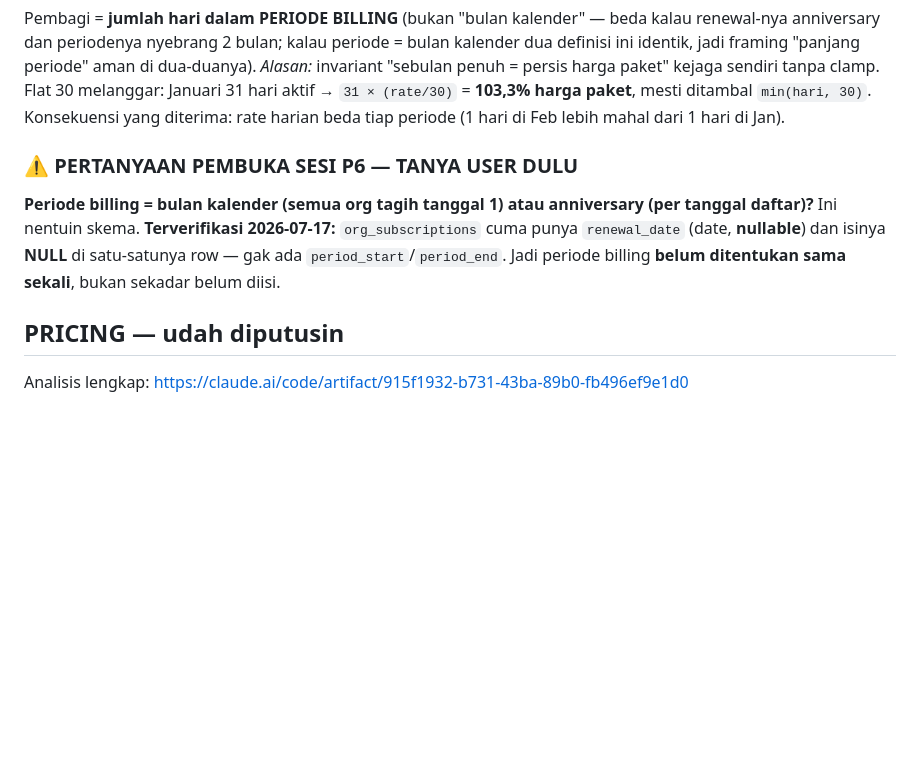
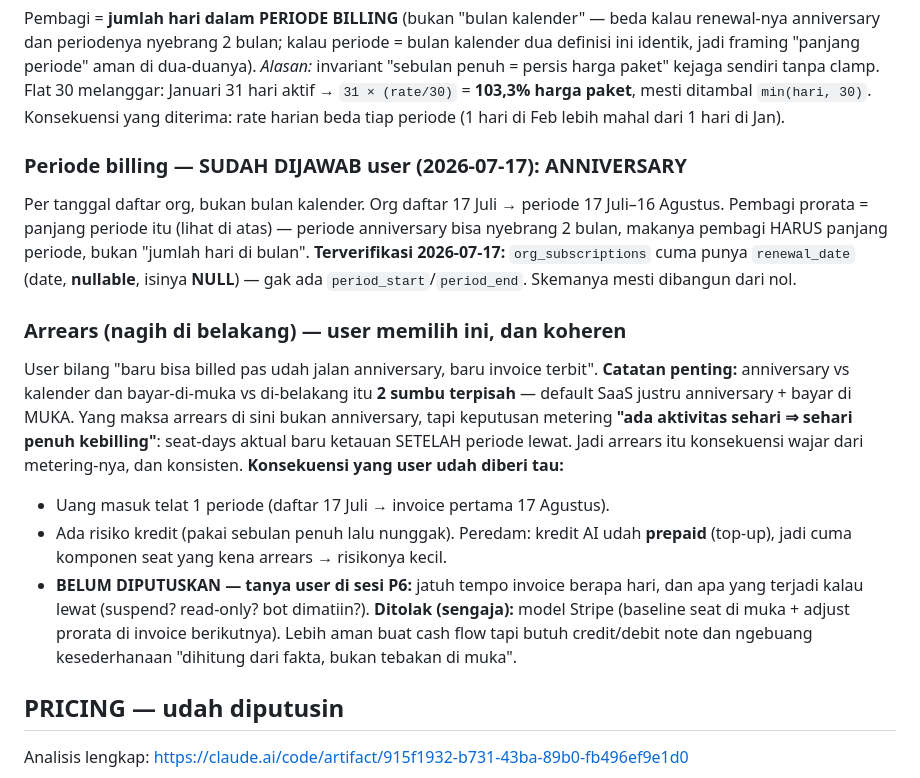
Before and after one commit to ultrazaq7/simpulx, a Markdown page: NEXT-SESSION.md, the part around the change. Rendered like a GitHub page; blank space fills up the shorter version.

Commit message:
docs: record P6 billing period (anniversary) + arrears decision
Co-Authored-By: Claude Opus 4.8 <noreply@anthropic.com>

```diff
--- a/NEXT-SESSION.md
+++ b/NEXT-SESSION.md
@@ -118,12 +118,29 @@ Flat 30 melanggar: Januari 31 hari aktif → `31 × (rate/30)` = **103,3% harga
 mesti ditambal `min(hari, 30)`. Konsekuensi yang diterima: rate harian beda tiap periode
 (1 hari di Feb lebih mahal dari 1 hari di Jan).
 
-### ⚠️ PERTANYAAN PEMBUKA SESI P6 — TANYA USER DULU
-**Periode billing = bulan kalender (semua org tagih tanggal 1) atau anniversary
-(per tanggal daftar)?** Ini nentuin skema. **Terverifikasi 2026-07-17:** `org_subscriptions`
-cuma punya `renewal_date` (date, **nullable**) dan isinya **NULL** di satu-satunya row —
-gak ada `period_start`/`period_end`. Jadi periode billing **belum ditentukan sama sekali**,
-bukan sekadar belum diisi.
+### Periode billing — SUDAH DIJAWAB user (2026-07-17): ANNIVERSARY
+Per tanggal daftar org, bukan bulan kalender. Org daftar 17 Juli → periode 17 Juli–16 Agustus.
+Pembagi prorata = panjang periode itu (lihat di atas) — periode anniversary bisa nyebrang
+2 bulan, makanya pembagi HARUS panjang periode, bukan "jumlah hari di bulan".
+**Terverifikasi 2026-07-17:** `org_subscriptions` cuma punya `renewal_date` (date, **nullable**,
+isinya **NULL**) — gak ada `period_start`/`period_end`. Skemanya mesti dibangun dari nol.
+
+### Arrears (nagih di belakang) — user memilih ini, dan koheren
+User bilang "baru bisa billed pas udah jalan anniversary, baru invoice terbit".
+**Catatan penting:** anniversary vs kalender dan bayar-di-muka vs di-belakang itu **2 sumbu
+terpisah** — default SaaS justru anniversary + bayar di MUKA. Yang maksa arrears di sini
+bukan anniversary, tapi keputusan metering **"ada aktivitas sehari ⇒ sehari penuh kebilling"**:
+seat-days aktual baru ketauan SETELAH periode lewat. Jadi arrears itu konsekuensi wajar
+dari metering-nya, dan konsisten.
+**Konsekuensi yang user udah diberi tau:**
+- Uang masuk telat 1 periode (daftar 17 Juli → invoice pertama 17 Agustus).
+- Ada risiko kredit (pakai sebulan penuh lalu nunggak). Peredam: kredit AI udah **prepaid**
+  (top-up), jadi cuma komponen seat yang kena arrears → risikonya kecil.
+- **BELUM DIPUTUSKAN — tanya user di sesi P6:** jatuh tempo invoice berapa hari, dan apa
+  yang terjadi kalau lewat (suspend? read-only? bot dimatiin?).
+**Ditolak (sengaja):** model Stripe (baseline seat di muka + adjust prorata di invoice
+berikutnya). Lebih aman buat cash flow tapi butuh credit/debit note dan ngebuang
+kesederhanaan "dihitung dari fakta, bukan tebakan di muka".
 
 ## PRICING — udah diputusin
 Analisis lengkap: https://claude.ai/code/artifact/915f1932-b731-43ba-89b0-fb496ef9e1d0
```
